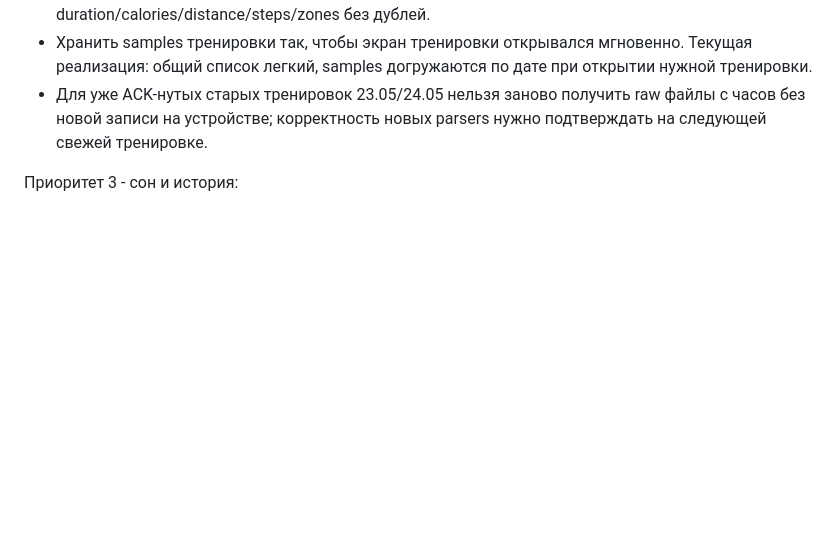
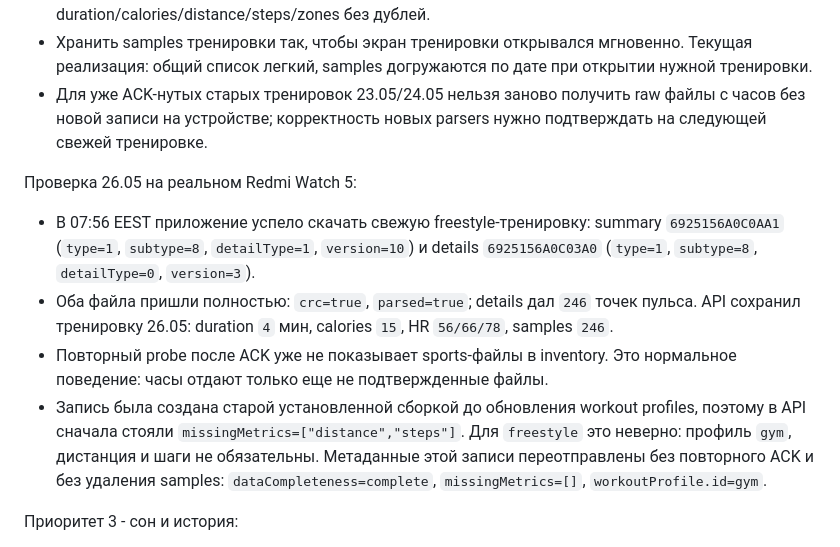
Before and after one commit to albertkytytzov-cyber/v3Final1, a Markdown page: docs/perform-sync-xiaomi-research.md, the part around the change. GitHub-like rendering; blank space fills up the shorter version.

Commit message:
Document direct watch workout probe result

```diff
--- a/docs/perform-sync-xiaomi-research.md
+++ b/docs/perform-sync-xiaomi-research.md
@@ -761,6 +761,24 @@ parser по реальным raw-файлам.
   файлы с часов без новой записи на устройстве; корректность новых parsers
   нужно подтверждать на следующей свежей тренировке.
 
+Проверка 26.05 на реальном Redmi Watch 5:
+
+- В 07:56 EEST приложение успело скачать свежую freestyle-тренировку:
+  summary `6925156A0C0AA1` (`type=1`, `subtype=8`, `detailType=1`,
+  `version=10`) и details `6925156A0C03A0` (`type=1`, `subtype=8`,
+  `detailType=0`, `version=3`).
+- Оба файла пришли полностью: `crc=true`, `parsed=true`; details дал `246`
+  точек пульса. API сохранил тренировку 26.05:
+  duration `4` мин, calories `15`, HR `56/66/78`, samples `246`.
+- Повторный probe после ACK уже не показывает sports-файлы в inventory. Это
+  нормальное поведение: часы отдают только еще не подтвержденные файлы.
+- Запись была создана старой установленной сборкой до обновления workout
+  profiles, поэтому в API сначала стояли `missingMetrics=["distance","steps"]`.
+  Для `freestyle` это неверно: профиль `gym`, дистанция и шаги не обязательны.
+  Метаданные этой записи переотправлены без повторного ACK и без удаления
+  samples: `dataCompleteness=complete`, `missingMetrics=[]`,
+  `workoutProfile.id=gym`.
+
 Приоритет 3 - сон и история:
 
 - Логировать unsupported sleep file versions.
```
